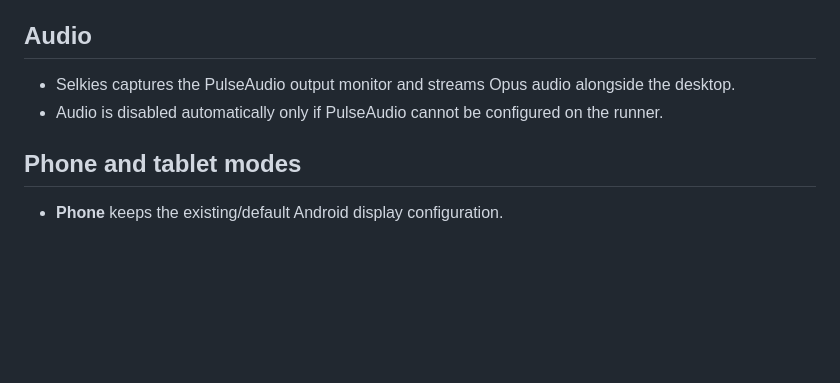
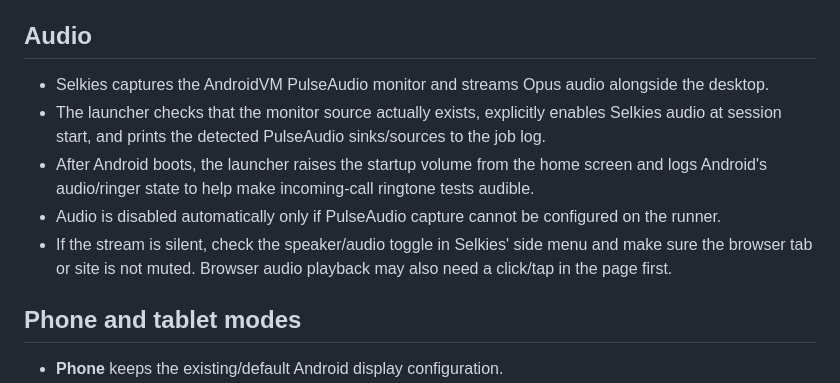
Before and after one commit to GoingTo2014/androidvm, a Markdown page: README.md, the part around the change. Drawn GitHub-style; blank space fills up the shorter version.

Commit message:
Document AndroidVM audio and ringtone troubleshooting

```diff
--- a/README.md
+++ b/README.md
@@ -42,8 +42,12 @@ Each version has its own system-image cache. The Android SDK tools are cached se
 
 ## Audio
 
-- Selkies captures the PulseAudio output monitor and streams Opus audio alongside the desktop.
-- Audio is disabled automatically only if PulseAudio cannot be configured on the runner.
+- Selkies captures the AndroidVM PulseAudio monitor and streams Opus audio alongside the desktop.
+- The launcher checks that the monitor source actually exists, explicitly enables Selkies audio at session start, and prints the detected PulseAudio sinks/sources to the job log.
+- After Android boots, the launcher raises the startup volume from the home screen and logs Android's audio/ringer state to help make incoming-call ringtone tests audible.
+- Audio is disabled automatically only if PulseAudio capture cannot be configured on the runner.
+- If the stream is silent, check the speaker/audio toggle in Selkies' side menu and make sure the browser tab or site is not muted. Browser audio playback may also need a click/tap in the page first.
+
 
 ## Phone and tablet modes
 
```
